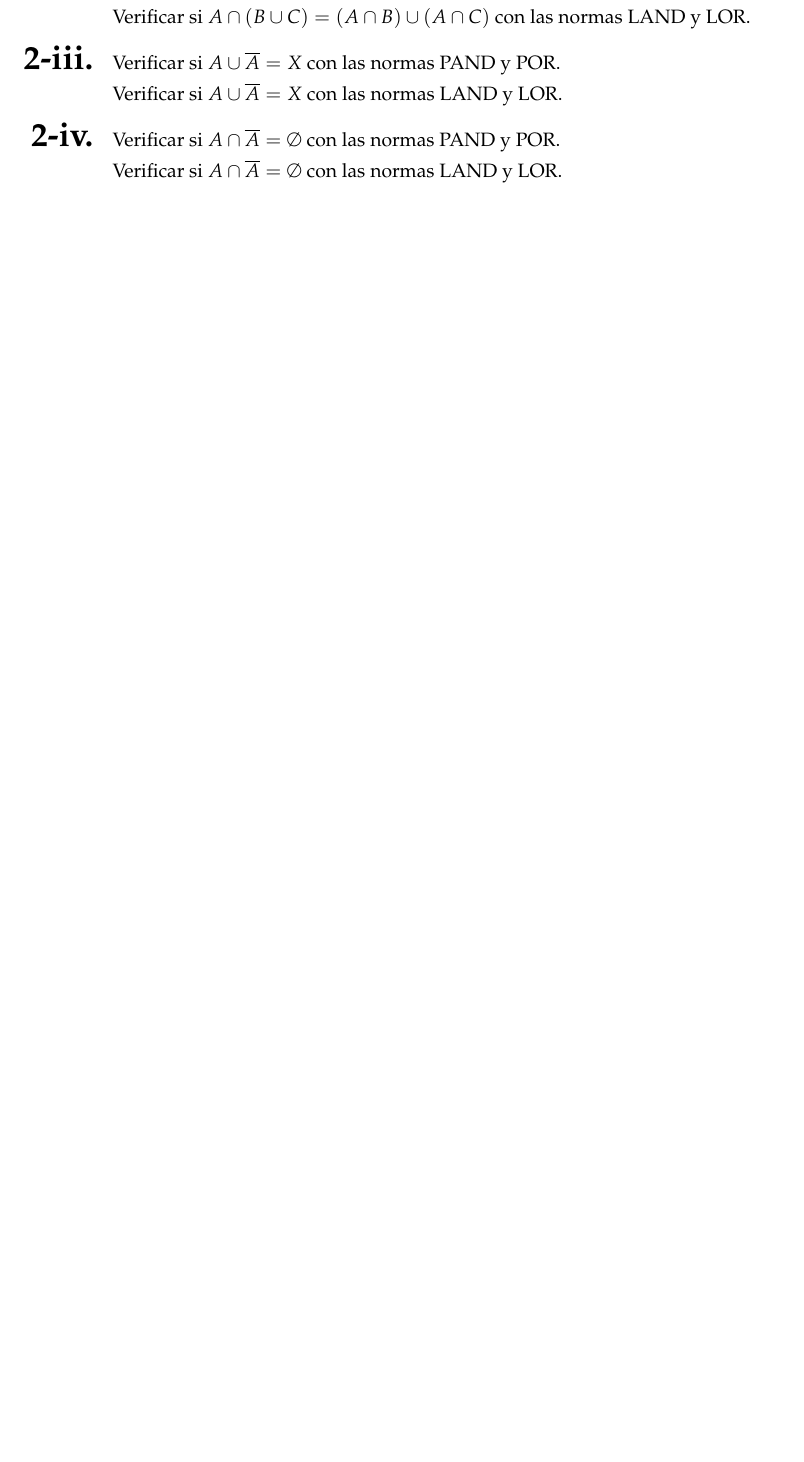
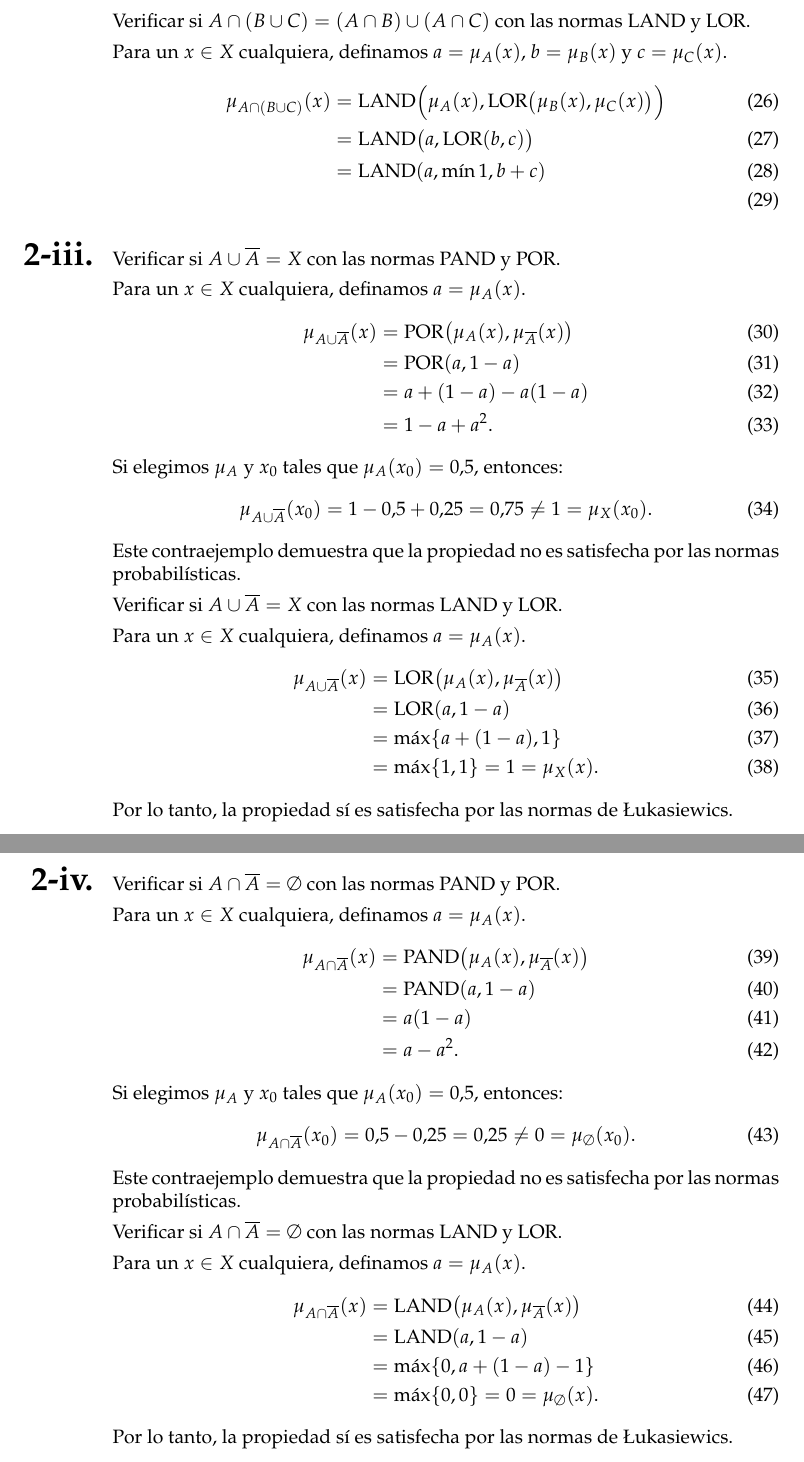
Before and after one commit to rbonvall/tareas-inferencia, a LaTeX problem sheet (tarea-1.tex, which reads t1/2-ii.tex, t1/2-iii.tex, t1/2-iv.tex): part of page 3 of 3 before the commit and two parts of pages 4 and 5 of 5 after it, the two joined at a grey line, cut so that both start at the same text, the shorter picture padded with empty space. Compiled offline with pdfLaTeX.

Commit message:
Avances en pregunta 2

```diff
--- a/t1/2-ii.tex
+++ b/t1/2-ii.tex
@@ -5,0 +37,13 @@ con las normas \(\LAND\) y \(\LOR\).
+Para un \(x ∈ X\) cualquiera,
+definamos \(a = μ_A(x)\),
+\(b = μ_B(x)\) y
+\(c = μ_C(x)\).
+\begin{align}
+     μ_{A ∩ (B ∪ C)}(x)
+  &= \LAND\Bigl(
+       μ_A(x),
+       \LOR\bigl(μ_B(x), μ_C(x)\bigr)
+     \Bigr) \\
+  &= \LAND\bigl(a, \LOR(b, c)\bigr) \\
+  &= \LAND(a, \min{1, b + c}) \\
+\end{align}
--- a/t1/2-iii.tex
+++ b/t1/2-iii.tex
@@ -1,5 +1,33 @@
 Verificar si \(A ∪ \comp{A} = X\)
 con las normas \(\PAND\) y \(\POR\).
 
+Para un \(x ∈ X\) cualquiera, definamos \(a = μ_A(x)\).
+\begin{align}
+     μ_{A ∪ \comp{A}}(x)
+  &= \POR\bigl(μ_A(x), μ_{\comp{A}}(x)\bigr) \\
+  &= \POR(a, 1 - a) \\
+  &= a + (1 - a) - a(1 - a) \\
+  &= 1  - a + a^2.
+\end{align}
+Si elegimos \(μ_A\) y \(x_0\) tales que \(μ_A(x_0) = 0.5\),
+entonces:
+\begin{equation}
+  μ_{A ∪ \comp{A}}(x_0) = 1 - 0.5 + 0.25 = 0.75 ≠ 1 = μ_X(x_0).
+\end{equation}
+Este contraejemplo demuestra que
+la propiedad no es satisfecha por las normas probabilísticas.
+
+
 Verificar si \(A ∪ \comp{A} = X\)
 con las normas \(\LAND\) y \(\LOR\).
+
+Para un \(x ∈ X\) cualquiera, definamos \(a = μ_A(x)\).
+\begin{align}
+     μ_{A ∪ \comp{A}}(x)
+  &= \LOR\bigl(μ_A(x), μ_{\comp{A}}(x)\bigr) \\
+  &= \LOR(a, 1 - a) \\
+  &= \max\{a + (1 - a), 1\} \\
+  &= \max\{1, 1\} = 1 = μ_X(x).
+\end{align}
+Por lo tanto,
+la propiedad sí es satisfecha por las normas de Łukasiewics.
--- a/t1/2-iv.tex
+++ b/t1/2-iv.tex
@@ -1,5 +1,33 @@
 Verificar si \(A ∩ \comp{A} = ∅\)
 con las normas \(\PAND\) y \(\POR\).
 
+Para un \(x ∈ X\) cualquiera, definamos \(a = μ_A(x)\).
+\begin{align}
+     μ_{A ∩ \comp{A}}(x)
+  &= \PAND\bigl(μ_A(x), μ_{\comp{A}}(x)\bigr) \\
+  &= \PAND(a, 1 - a) \\
+  &= a(1 - a) \\
+  &= a - a^2.
+\end{align}
+Si elegimos \(μ_A\) y \(x_0\) tales que \(μ_A(x_0) = 0.5\),
+entonces:
+\begin{equation}
+  μ_{A ∩ \comp{A}}(x_0) = 0.5 - 0.25 = 0.25 ≠ 0 = μ_∅(x_0).
+\end{equation}
+Este contraejemplo demuestra que
+la propiedad no es satisfecha por las normas probabilísticas.
+
+
 Verificar si \(A ∩ \comp{A} = ∅\)
 con las normas \(\LAND\) y \(\LOR\).
+
+Para un \(x ∈ X\) cualquiera, definamos \(a = μ_A(x)\).
+\begin{align}
+     μ_{A ∩ \comp{A}}(x)
+  &= \LAND\bigl(μ_A(x), μ_{\comp{A}}(x)\bigr) \\
+  &= \LAND(a, 1 - a) \\
+  &= \max\{0, a + (1 - a) - 1\} \\
+  &= \max\{0, 0\} = 0 = μ_∅(x).
+\end{align}
+Por lo tanto,
+la propiedad sí es satisfecha por las normas de Łukasiewics.
```
Also changed, not shown: t1/2-i.tex (+42 -0 lines), t1/2-ii.tex (31 more changed lines).
